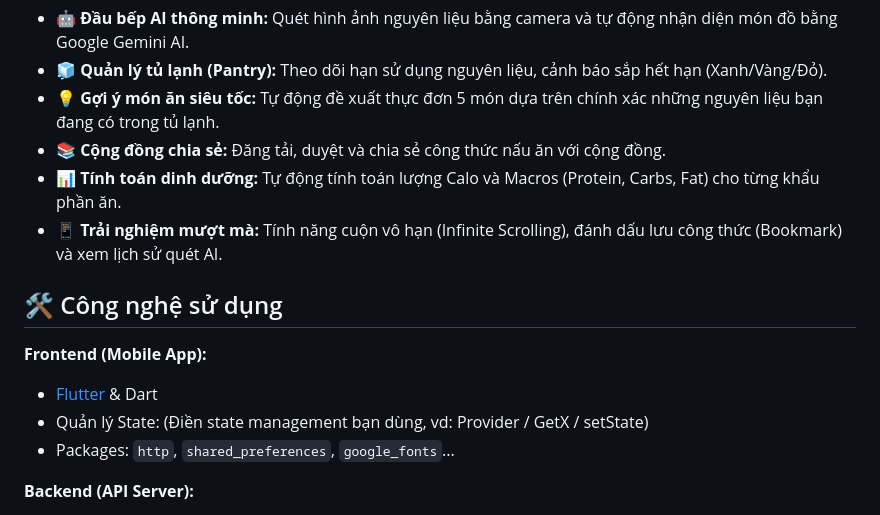
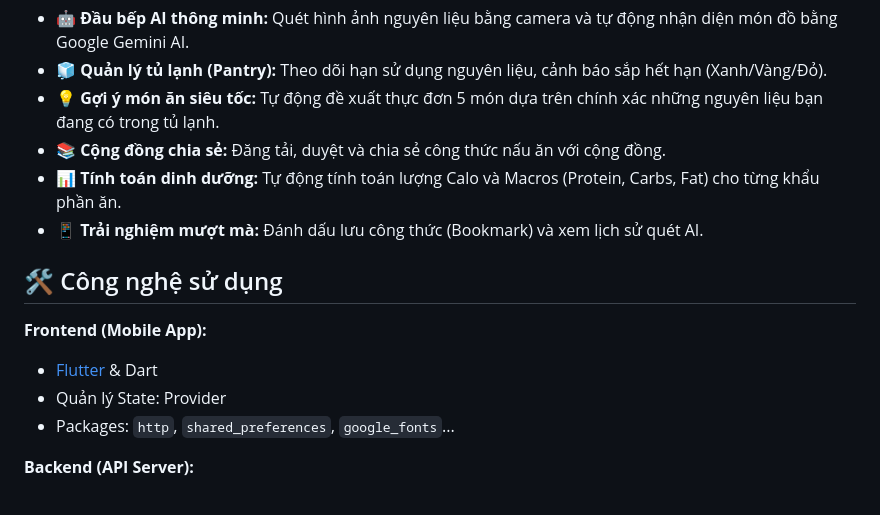
Before and after one commit to TrungKien1601/Cooking-Recipes, a Markdown page: README.md, the part around the change. GitHub-like rendering.

Commit message:
Revise features and state management in README
Updated features list and state management details in README.

```diff
--- a/README.md
+++ b/README.md
@@ -11,13 +11,13 @@
 * 💡 **Gợi ý món ăn siêu tốc:** Tự động đề xuất thực đơn 5 món dựa trên chính xác những nguyên liệu bạn đang có trong tủ lạnh.
 * 📚 **Cộng đồng chia sẻ:** Đăng tải, duyệt và chia sẻ công thức nấu ăn với cộng đồng.
 * 📊 **Tính toán dinh dưỡng:** Tự động tính toán lượng Calo và Macros (Protein, Carbs, Fat) cho từng khẩu phần ăn.
-* 📱 **Trải nghiệm mượt mà:** Tính năng cuộn vô hạn (Infinite Scrolling), đánh dấu lưu công thức (Bookmark) và xem lịch sử quét AI.
+* 📱 **Trải nghiệm mượt mà:**  Đánh dấu lưu công thức (Bookmark) và xem lịch sử quét AI.
 
 ## 🛠 Công nghệ sử dụng
 
 **Frontend (Mobile App):**
 * [Flutter](https://flutter.dev/) & Dart
-* Quản lý State: (Điền state management bạn dùng, vd: Provider / GetX / setState)
+* Quản lý State: Provider
 * Packages: `http`, `shared_preferences`, `google_fonts`...
 
 **Backend (API Server):**
```
